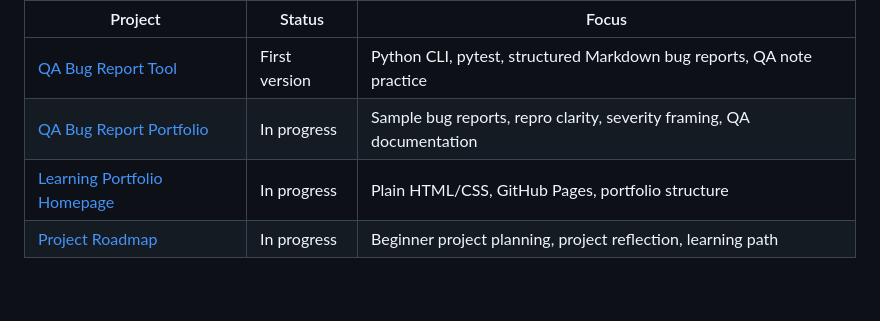
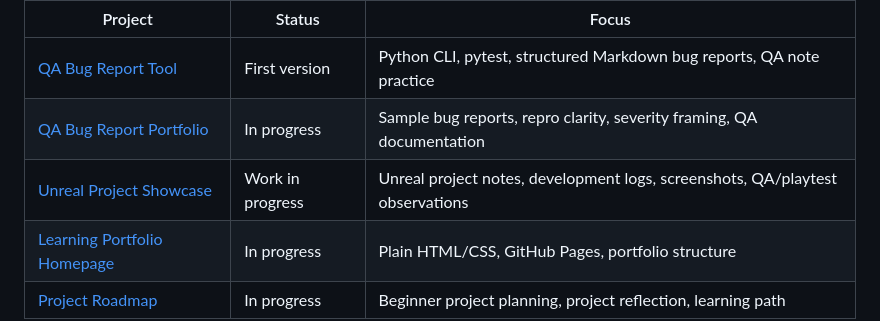
Before and after one commit to KintsugiKoko/KintsugiKoko, a Markdown page: README.md, the part around the change. GitHub-like rendering; blank space fills up the shorter version.

```diff
--- a/README.md
+++ b/README.md
@@ -84,6 +84,7 @@ A good first project to review is the QA Bug Report Tool because it shows Python
 | --- | --- | --- |
 | [QA Bug Report Tool](projects/qa-bug-report-tool/README.md) | First version | Python CLI, pytest, structured Markdown bug reports, QA note practice |
 | [QA Bug Report Portfolio](projects/qa-bug-report-portfolio/README.md) | In progress | Sample bug reports, repro clarity, severity framing, QA documentation |
+| [Unreal Project Showcase](projects/unreal-project-showcase/README.md) | Work in progress | Unreal project notes, development logs, screenshots, QA/playtest observations |
 | [Learning Portfolio Homepage](docs/index.html) | In progress | Plain HTML/CSS, GitHub Pages, portfolio structure |
 | [Project Roadmap](projects/README.md) | In progress | Beginner project planning, project reflection, learning path |
 
```
Also changed, not shown: projects/README.md (+1 -0 lines), projects/unreal-project-showcase/README.md (added, +90 -0 lines).
